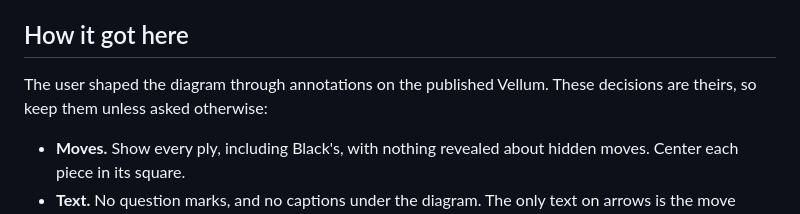
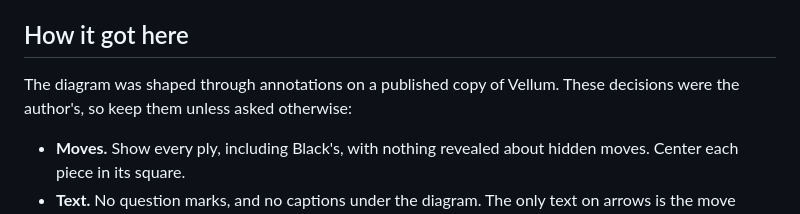
Before and after one commit to arpan-dasgupta/vellum, a Markdown page: diagrams/fog-of-war/README.md, the part around the change. Drawn GitHub-style.

Commit message:
Describe the diagram's history without personal references
Co-Authored-By: Claude Opus 5.5 <noreply@anthropic.com>

```diff
--- a/diagrams/fog-of-war/README.md
+++ b/diagrams/fog-of-war/README.md
@@ -123,7 +123,7 @@ Export jobs refer to these ids. Other ids are numbered in build order and change
 
 ## How it got here
 
-The user shaped the diagram through annotations on the published Vellum. These decisions are theirs, so keep them unless asked otherwise:
+The diagram was shaped through annotations on a published copy of Vellum. These decisions were the author's, so keep them unless asked otherwise:
 
 - **Moves.** Show every ply, including Black's, with nothing revealed about hidden moves. Center each piece in its square.
 - **Text.** No question marks, and no captions under the diagram. The only text on arrows is the move written on White's arrows.
```
